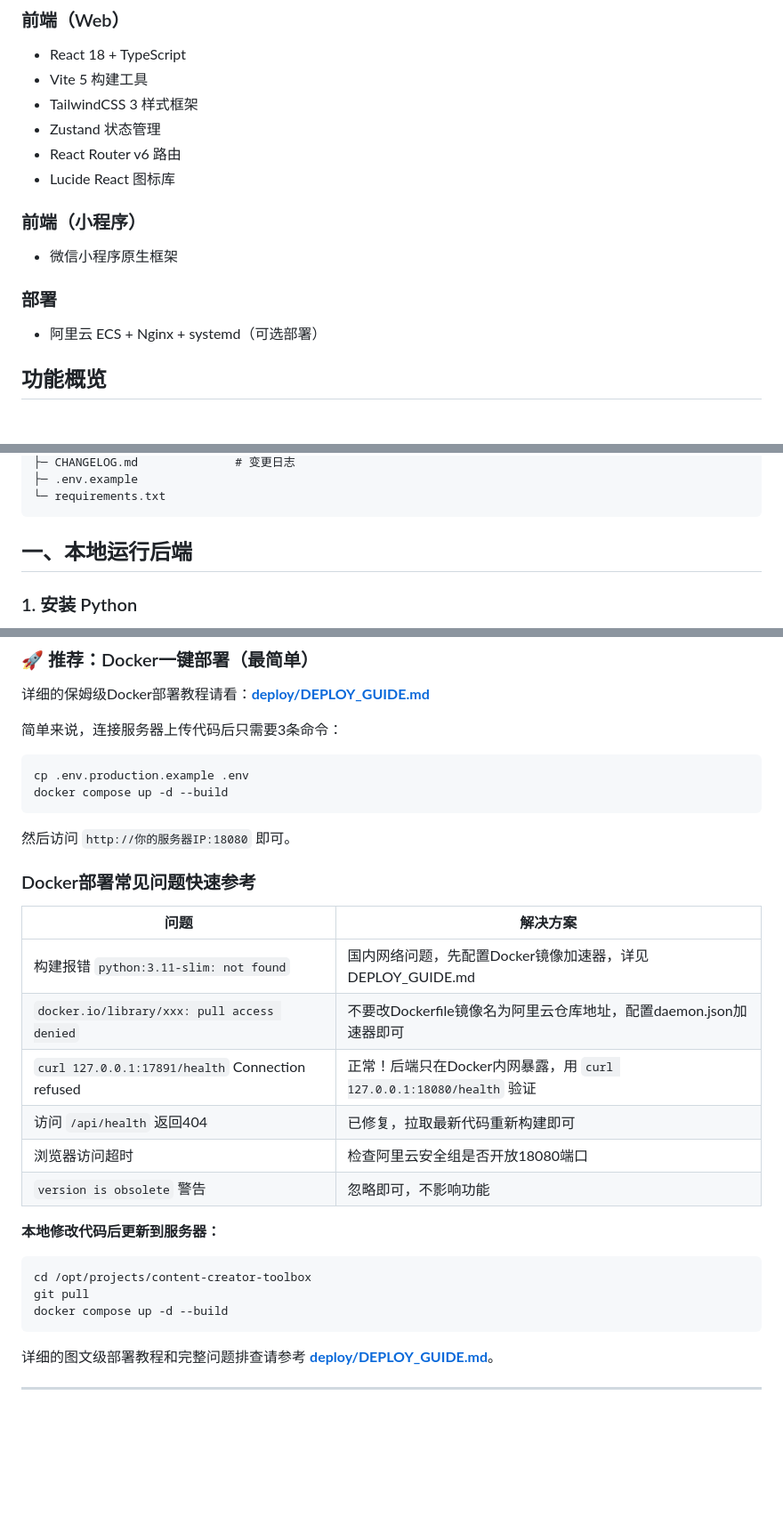
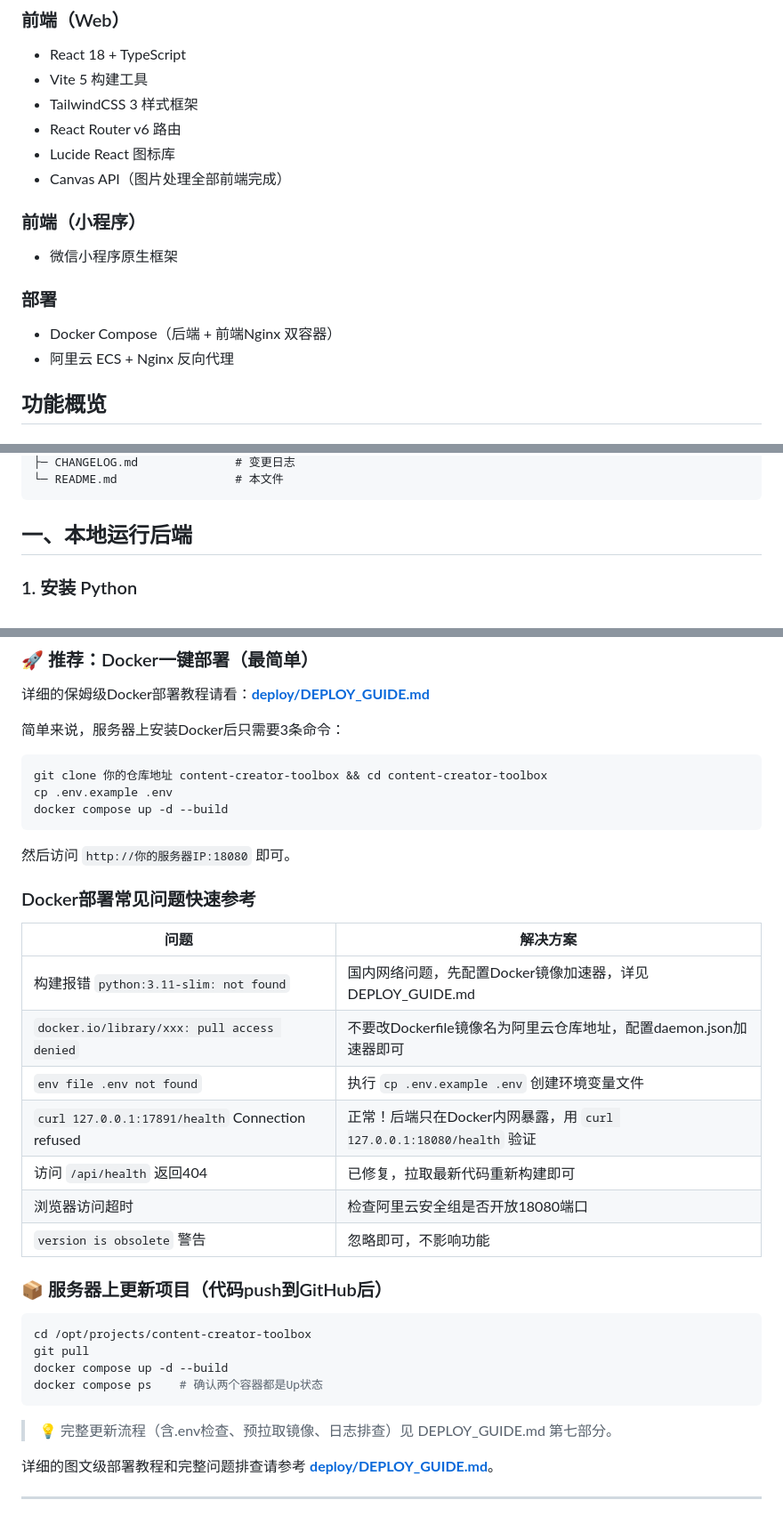
Before and after one commit to Chenwenwen1007/content-creator-toolbox, a Markdown page: README.md, 3 parts joined by grey strips. Shown at 89% size. Rendered like a GitHub page; blank space fills up the shorter version.

````diff
--- a/README.md
+++ b/README.md
@@ -25,15 +72,16 @@
 - React 18 + TypeScript
 - Vite 5 构建工具
 - TailwindCSS 3 样式框架
-- Zustand 状态管理
 - React Router v6 路由
 - Lucide React 图标库
+- Canvas API（图片处理全部前端完成）
 
 ### 前端（小程序）
 - 微信小程序原生框架
 
 ### 部署
-- 阿里云 ECS + Nginx + systemd（可选部署）
+- Docker Compose（后端 + 前端Nginx 双容器）
+- 阿里云 ECS + Nginx 反向代理
 
 ## 功能概览
 
@@ -135,6 +166,5 @@ qushuiyin/
 ├─ CHANGELOG.md              # 变更日志
-├─ .env.example
-└─ requirements.txt
+└─ README.md                 # 本文件
 ```
 
 ## 一、本地运行后端
@@ -352,9 +382,10 @@ export default {
 
 详细的保姆级Docker部署教程请看：**[deploy/DEPLOY_GUIDE.md](file:///f:/Pyhton_Project/content-creator-toolbox/deploy/DEPLOY_GUIDE.md)**
 
-简单来说，连接服务器上传代码后只需要3条命令：
+简单来说，服务器上安装Docker后只需要3条命令：
 ```bash
-cp .env.production.example .env
+git clone 你的仓库地址 content-creator-toolbox && cd content-creator-toolbox
+cp .env.example .env
 docker compose up -d --build
 ```
 然后访问 `http://你的服务器IP:18080` 即可。
@@ -365,17 +396,22 @@ docker compose up -d --build
 |------|---------|
 | 构建报错 `python:3.11-slim: not found` | 国内网络问题，先配置Docker镜像加速器，详见DEPLOY_GUIDE.md |
 | `docker.io/library/xxx: pull access denied` | 不要改Dockerfile镜像名为阿里云仓库地址，配置daemon.json加速器即可 |
+| `env file .env not found` | 执行 `cp .env.example .env` 创建环境变量文件 |
 | `curl 127.0.0.1:17891/health` Connection refused | 正常！后端只在Docker内网暴露，用 `curl 127.0.0.1:18080/health` 验证 |
 | 访问 `/api/health` 返回404 | 已修复，拉取最新代码重新构建即可 |
 | 浏览器访问超时 | 检查阿里云安全组是否开放18080端口 |
 | `version is obsolete` 警告 | 忽略即可，不影响功能 |
 
-**本地修改代码后更新到服务器：**
+### 📦 服务器上更新项目（代码push到GitHub后）
+
 ```bash
 cd /opt/projects/content-creator-toolbox
 git pull
 docker compose up -d --build
+docker compose ps    # 确认两个容器都是Up状态
 ```
+
+> 💡 完整更新流程（含.env检查、预拉取镜像、日志排查）见 DEPLOY_GUIDE.md 第七部分。
 
 详细的图文级部署教程和完整问题排查请参考 **[deploy/DEPLOY_GUIDE.md](file:///f:/Pyhton_Project/content-creator-toolbox/deploy/DEPLOY_GUIDE.md)**。
 
````
Also changed, not shown: other parts of README.md (+95 -65 lines), deploy/DEPLOY_GUIDE.md (+108 -12 lines).
